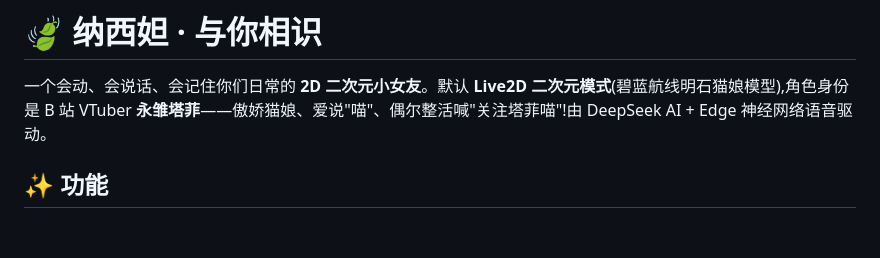
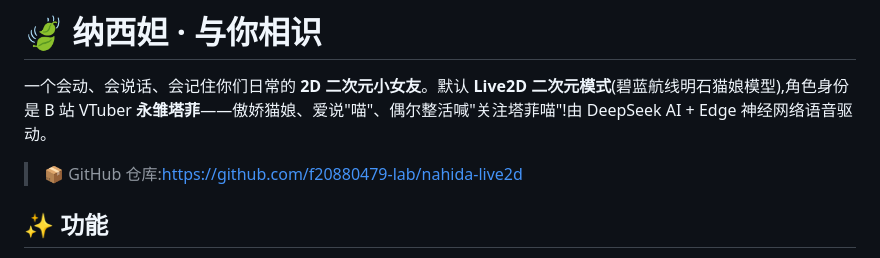
Before and after one commit to f20880479-lab/nahida-live2d, a Markdown page: README.md, the part around the change. GitHub-like rendering; blank space fills up the shorter version.

Commit message:
README 补充 GitHub 仓库链接

```diff
--- a/README.md
+++ b/README.md
@@ -1,6 +1,8 @@
 # 🍃 纳西妲 · 与你相识
 
 一个会动、会说话、会记住你们日常的 **2D 二次元小女友**。默认 **Live2D 二次元模式**(碧蓝航线明石猫娘模型),角色身份是 B 站 VTuber **永雏塔菲**——傲娇猫娘、爱说"喵"、偶尔整活喊"关注塔菲喵"!由 DeepSeek AI + Edge 神经网络语音驱动。
+
+> 📦 GitHub 仓库:https://github.com/f20880479-lab/nahida-live2d
 
 ## ✨ 功能
 
```
